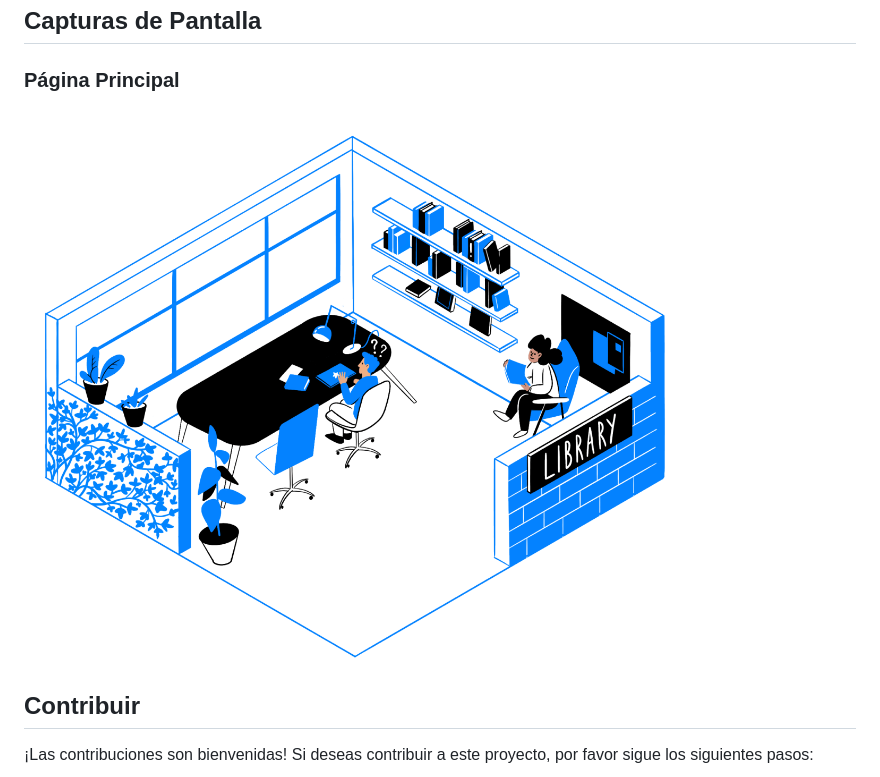
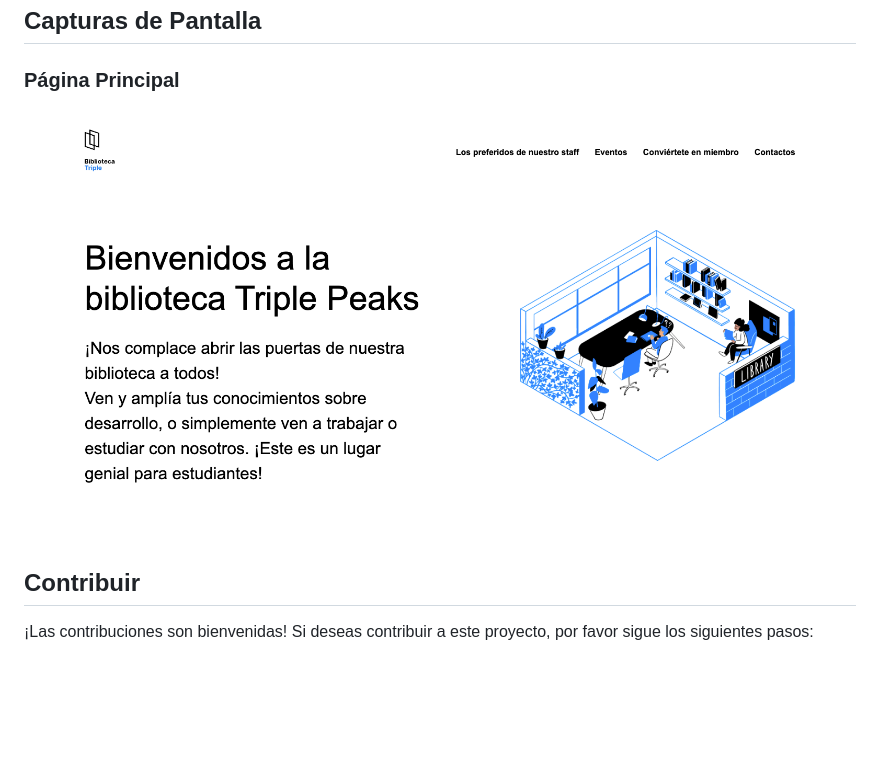
Before and after one commit to luuzuriaga/Biblioteca, a Markdown page: README.md, the part around the change. Rendered like a GitHub page; pictures changed too: images/index.png (added); blank space fills up the shorter version.

```diff
--- a/README.md
+++ b/README.md
@@ -51,7 +51,7 @@ Para ver el proyecto en tu navegador local:
 ## Capturas de Pantalla
 
 ### Página Principal
-![Página Principal](images/inside_the_library.png)
+![Página Principal](images/index.png)
 
 ## Contribuir
 
```
